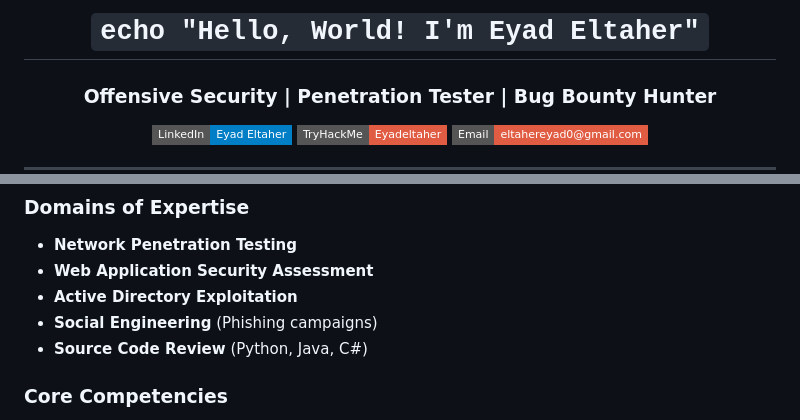
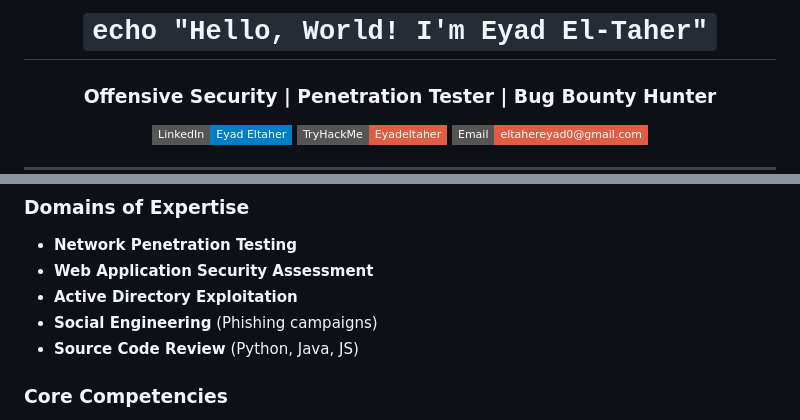
Before and after one commit to Eyadeltaher/Eyadeltaher, a Markdown page: README.md, 2 parts joined by grey strips. GitHub-like rendering; badges without logos.

Commit message:
Correct name spelling and update skills in README
Updated name spelling and modified skills list.

```diff
--- a/README.md
+++ b/README.md
@@ -1,6 +1,6 @@
 <div align="center">
 
-# `echo "Hello, World! I'm Eyad Eltaher"`
+# `echo "Hello, World! I'm Eyad El-Taher"`
 
 ### **Offensive Security | Penetration Tester | Bug Bounty Hunter**
 
@@ -20,7 +25,7 @@
 * **Web Application Security Assessment**
 * **Active Directory Exploitation**
 * **Social Engineering** (Phishing campaigns)
-* **Source Code Review** (Python, Java, C#)
+* **Source Code Review** (Python, Java, JS)
 
 ### **Core Competencies**
 
```
Also changed, not shown: other parts of README.md (+5 -0 lines).
